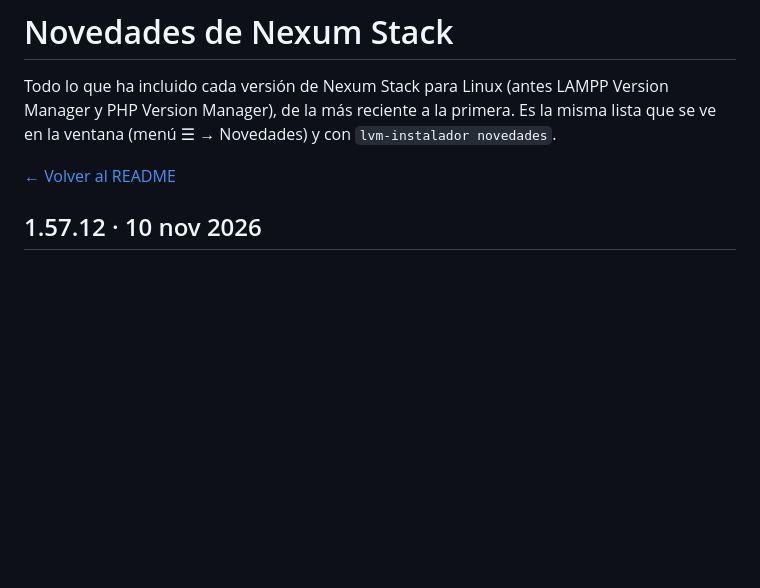
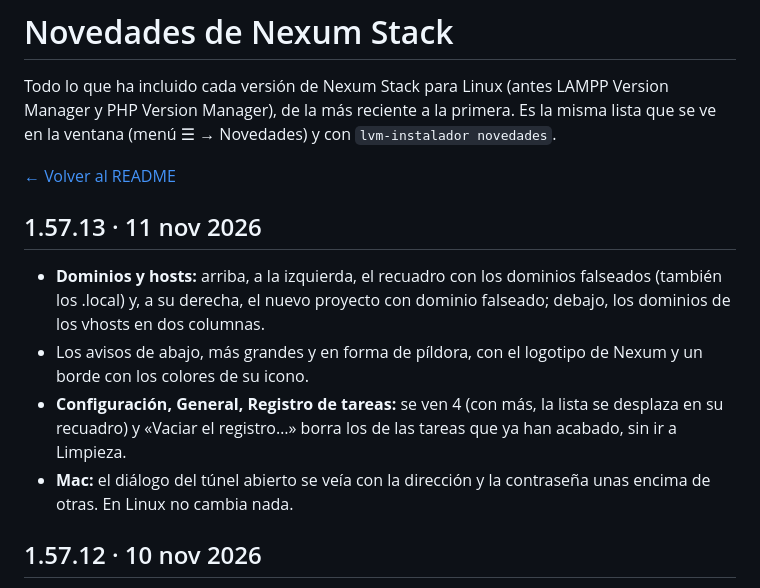
Before and after one commit to mariomasku/nexum-stack, a Markdown page: CHANGELOG.md, the part around the change. Rendered like a GitHub page; blank space fills up the shorter version.

```diff
--- a/CHANGELOG.md
+++ b/CHANGELOG.md
@@ -3,6 +3,13 @@
 Todo lo que ha incluido cada versión de Nexum Stack para Linux (antes LAMPP Version Manager y PHP Version Manager), de la más reciente a la primera. Es la misma lista que se ve en la ventana (menú ☰ → Novedades) y con `lvm-instalador novedades`.
 
 [← Volver al README](README.md)
+
+## 1.57.13 · 11 nov 2026
+
+- **Dominios y hosts:** arriba, a la izquierda, el recuadro con los dominios falseados (también los .local) y, a su derecha, el nuevo proyecto con dominio falseado; debajo, los dominios de los vhosts en dos columnas.
+- Los avisos de abajo, más grandes y en forma de píldora, con el logotipo de Nexum y un borde con los colores de su icono.
+- **Configuración, General, Registro de tareas:** se ven 4 (con más, la lista se desplaza en su recuadro) y «Vaciar el registro…» borra los de las tareas que ya han acabado, sin ir a Limpieza.
+- **Mac:** el diálogo del túnel abierto se veía con la dirección y la contraseña unas encima de otras. En Linux no cambia nada.
 
 ## 1.57.12 · 10 nov 2026
 
```
Also changed, not shown: README.md (+1 -1 lines).
